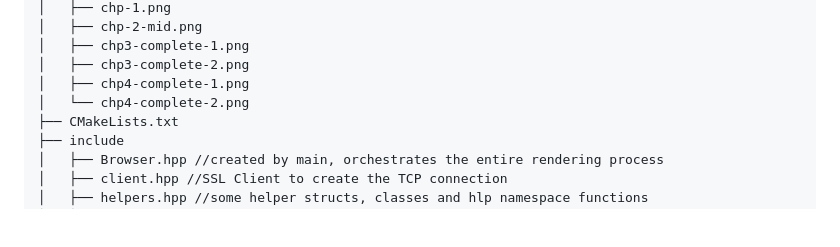
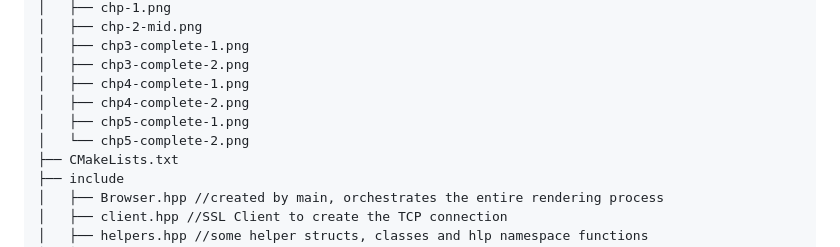
Before and after one commit to Rhythmic-Ocean/Browser.Engineering-in-Cpp, a Markdown page: README.md, the part around the change. GitHub-like rendering; blank space fills up the shorter version.

```diff
--- a/README.md
+++ b/README.md
@@ -25,7 +25,9 @@ New project structure w/ some description:
 │   ├── chp3-complete-1.png
 │   ├── chp3-complete-2.png
 │   ├── chp4-complete-1.png
-│   └── chp4-complete-2.png
+│   ├── chp4-complete-2.png
+│   ├── chp5-complete-1.png
+│   └── chp5-complete-2.png
 ├── CMakeLists.txt
 ├── include
 │   ├── Browser.hpp //created by main, orchestrates the entire rendering process
```
